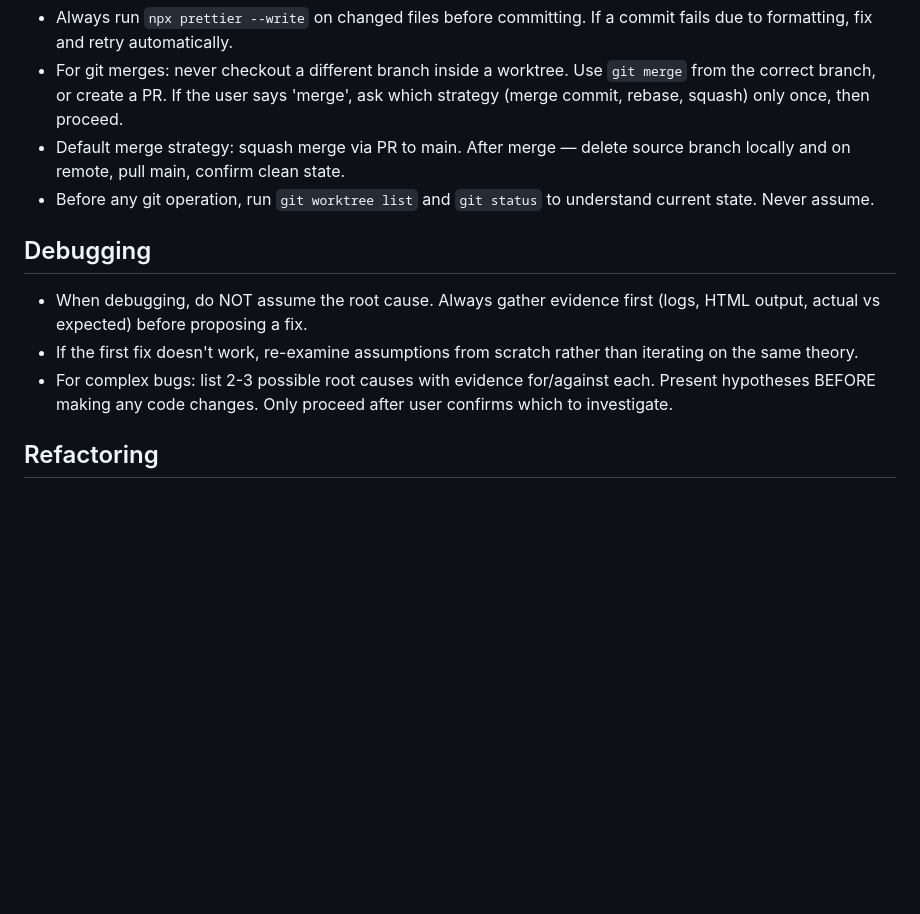
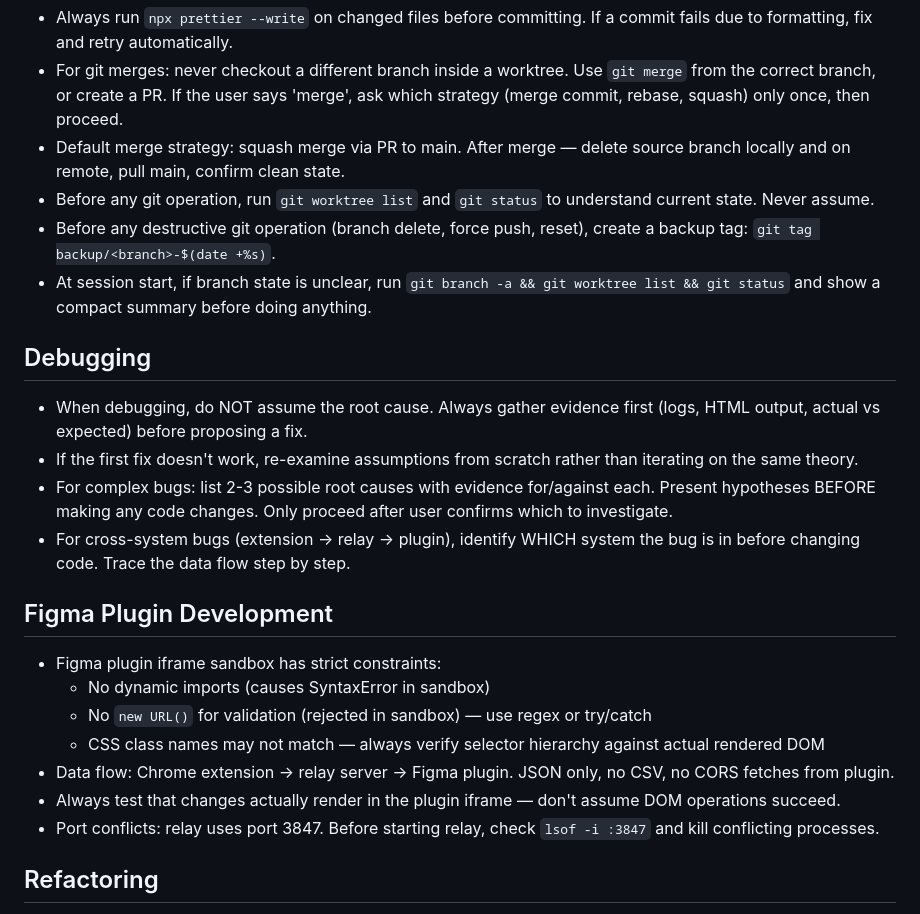
Before and after one commit to fusion-brisk/fluffy-chainsaw, a Markdown page: CLAUDE.md, the part around the change. Rendered like a GitHub page; blank space fills up the shorter version.

```diff
--- a/CLAUDE.md
+++ b/CLAUDE.md
@@ -75,12 +75,25 @@ On completion, move to `.claude/specs/done/`. To resume: "Continue spec in `.cla
 - For git merges: never checkout a different branch inside a worktree. Use `git merge` from the correct branch, or create a PR. If the user says 'merge', ask which strategy (merge commit, rebase, squash) only once, then proceed.
 - Default merge strategy: squash merge via PR to main. After merge — delete source branch locally and on remote, pull main, confirm clean state.
 - Before any git operation, run `git worktree list` and `git status` to understand current state. Never assume.
+- Before any destructive git operation (branch delete, force push, reset), create a backup tag: `git tag backup/<branch>-$(date +%s)`.
+- At session start, if branch state is unclear, run `git branch -a && git worktree list && git status` and show a compact summary before doing anything.
 
 ## Debugging
 
 - When debugging, do NOT assume the root cause. Always gather evidence first (logs, HTML output, actual vs expected) before proposing a fix.
 - If the first fix doesn't work, re-examine assumptions from scratch rather than iterating on the same theory.
 - For complex bugs: list 2-3 possible root causes with evidence for/against each. Present hypotheses BEFORE making any code changes. Only proceed after user confirms which to investigate.
+- For cross-system bugs (extension → relay → plugin), identify WHICH system the bug is in before changing code. Trace the data flow step by step.
+
+## Figma Plugin Development
+
+- Figma plugin iframe sandbox has strict constraints:
+  - No dynamic imports (causes SyntaxError in sandbox)
+  - No `new URL()` for validation (rejected in sandbox) — use regex or try/catch
+  - CSS class names may not match — always verify selector hierarchy against actual rendered DOM
+- Data flow: Chrome extension → relay server → Figma plugin. JSON only, no CSV, no CORS fetches from plugin.
+- Always test that changes actually render in the plugin iframe — don't assume DOM operations succeed.
+- Port conflicts: relay uses port 3847. Before starting relay, check `lsof -i :3847` and kill conflicting processes.
 
 ## Refactoring
 
```
Also changed, not shown: .claude/commands/cleanup.md (added, +13 -0 lines), .claude/commands/status.md (added, +13 -0 lines).
